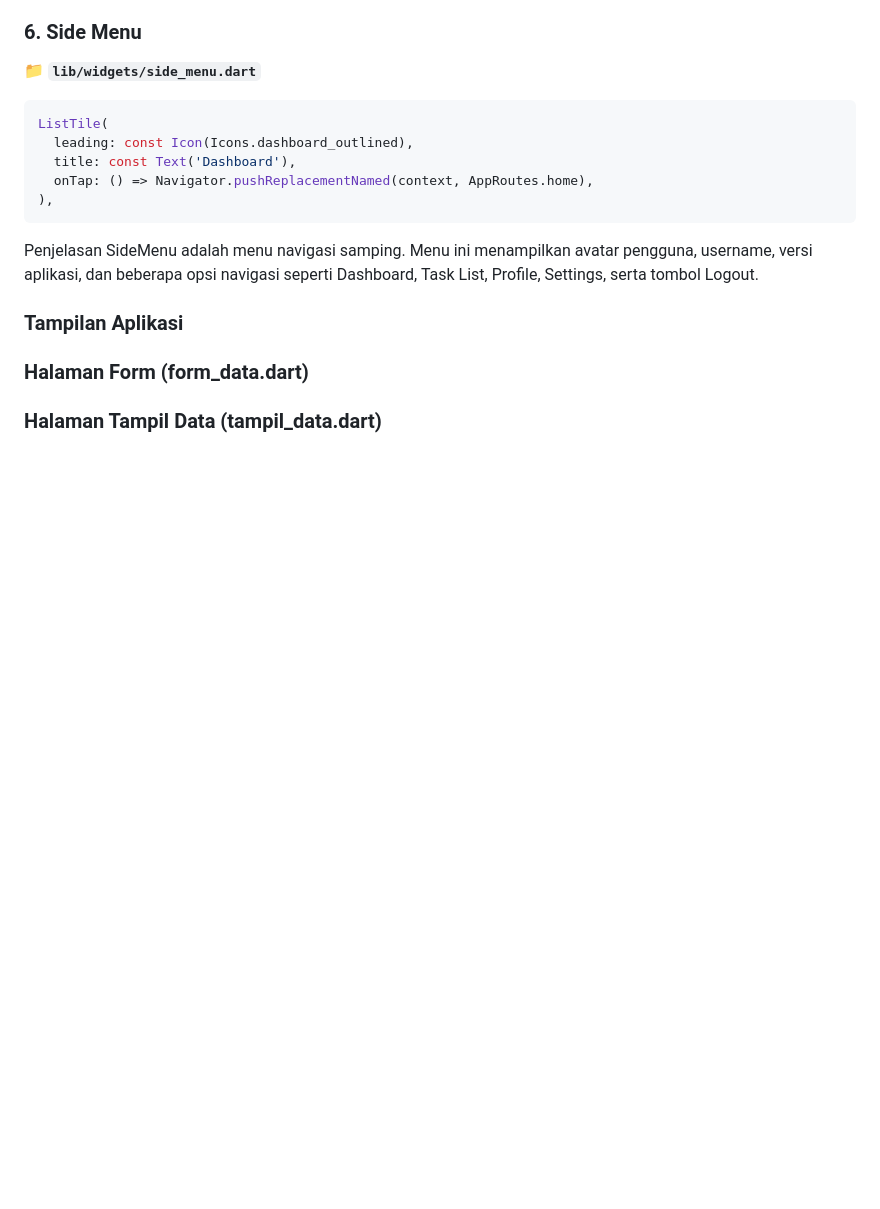
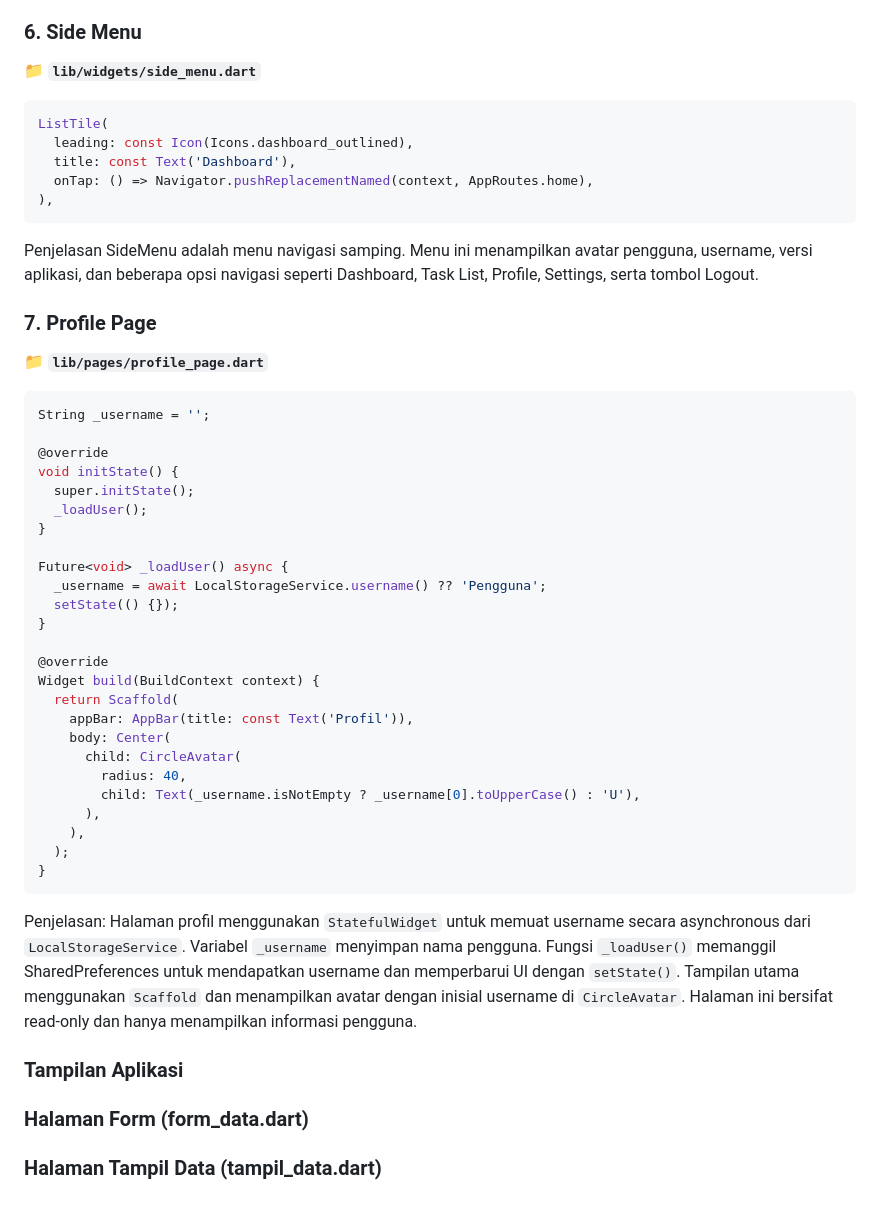
Before and after one commit to revaseptiaw/H1D023029-Tugas-7, a Markdown page: README.md, the part around the change. Rendered like a GitHub page; blank space fills up the shorter version.

````diff
--- a/README.md
+++ b/README.md
@@ -195,6 +195,40 @@ ListTile(
 Penjelasan
 SideMenu adalah menu navigasi samping. Menu ini menampilkan avatar pengguna, username, versi aplikasi, dan beberapa opsi navigasi seperti Dashboard, Task List, Profile, Settings, serta tombol Logout.
 
+### 7. Profile Page
+📁 **`lib/pages/profile_page.dart`**
+
+```dart
+String _username = '';
+
+@override
+void initState() {
+  super.initState();
+  _loadUser();
+}
+
+Future<void> _loadUser() async {
+  _username = await LocalStorageService.username() ?? 'Pengguna';
+  setState(() {});
+}
+
+@override
+Widget build(BuildContext context) {
+  return Scaffold(
+    appBar: AppBar(title: const Text('Profil')),
+    body: Center(
+      child: CircleAvatar(
+        radius: 40,
+        child: Text(_username.isNotEmpty ? _username[0].toUpperCase() : 'U'),
+      ),
+    ),
+  );
+}
+```
+
+Penjelasan:
+Halaman profil menggunakan `StatefulWidget` untuk memuat username secara asynchronous dari `LocalStorageService`. Variabel `_username` menyimpan nama pengguna. Fungsi `_loadUser()` memanggil SharedPreferences untuk mendapatkan username dan memperbarui UI dengan `setState()`. Tampilan utama menggunakan `Scaffold` dan menampilkan avatar dengan inisial username di `CircleAvatar`. Halaman ini bersifat read-only dan hanya menampilkan informasi pengguna.
+
 
 ### Tampilan Aplikasi
 
````
